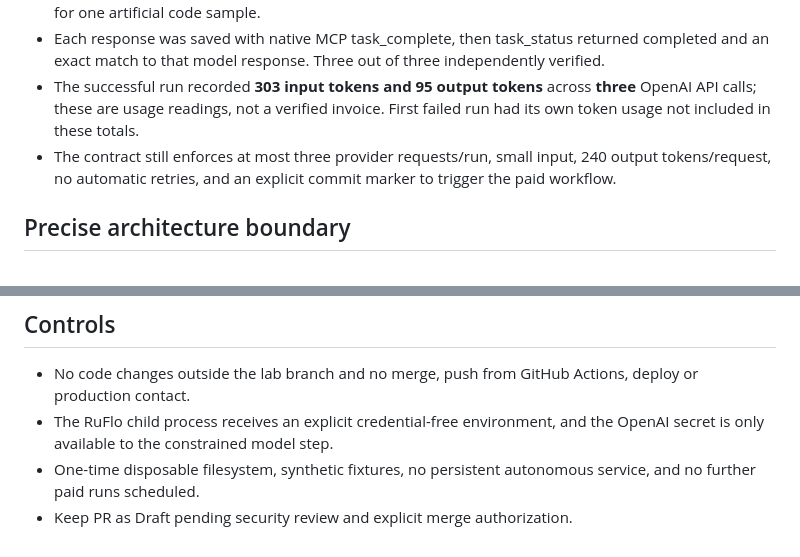
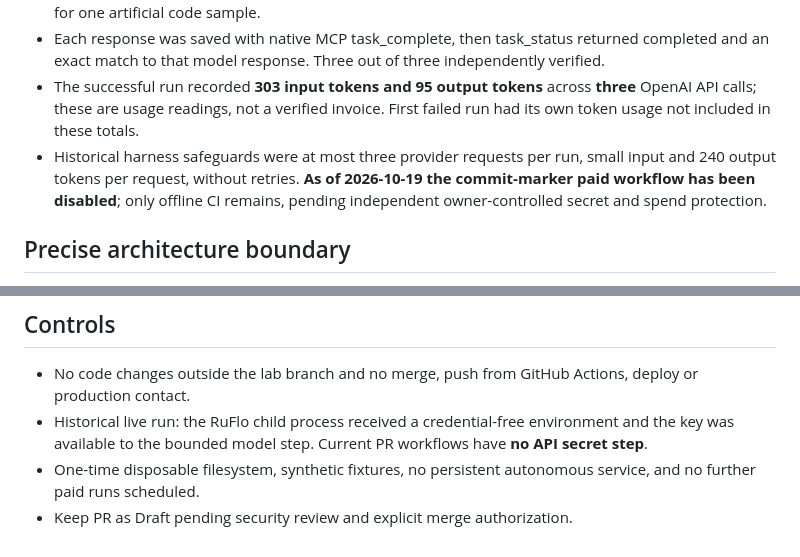
Before and after one commit to ibboabdoli-ai/ruflo-hub, a Markdown page: docs/RUFLO-THREE-ROLE-TRACKED-RESULTS.md, 2 parts joined by grey strips. Drawn GitHub-style.

Commit message:
docs: reflect disabled paid execution and exact owner-secret prerequisites

```diff
--- a/docs/RUFLO-THREE-ROLE-TRACKED-RESULTS.md
+++ b/docs/RUFLO-THREE-ROLE-TRACKED-RESULTS.md
@@ -21,7 +21,7 @@
 - [Successful run 39171029168](https://github.com/ibboabdoli-ai/ruflo-hub/actions/runs/39171029168): **Researcher -> Coder -> Tester** produced three OpenAI model responses for one artificial code sample.
 - Each response was saved with native MCP task_complete, then task_status returned completed and an exact match to that model response. Three out of three independently verified.
 - The successful run recorded **303 input tokens and 95 output tokens** across **three** OpenAI API calls; these are usage readings, not a verified invoice. First failed run had its own token usage not included in these totals.
-- The contract still enforces at most three provider requests/run, small input, 240 output tokens/request, no automatic retries, and an explicit commit marker to trigger the paid workflow.
+- Historical harness safeguards were at most three provider requests per run, small input and 240 output tokens per request, without retries. **As of 2026-10-19 the commit-marker paid workflow has been disabled**; only offline CI remains, pending independent owner-controlled secret and spend protection.
 
 ## Precise architecture boundary
 - **RuFlo actually performs:** task registration/assignment/state transitions/result persistence, agent-role tracking and swarm bookkeeping.
@@ -33,6 +33,6 @@ With only an OpenAI API key, the verified deliverable is hybrid RuFlo task track
 
 ## Controls
 - No code changes outside the lab branch and no merge, push from GitHub Actions, deploy or production contact.
-- The RuFlo child process receives an explicit credential-free environment, and the OpenAI secret is only available to the constrained model step.
+- Historical live run: the RuFlo child process received a credential-free environment and the key was available to the bounded model step. Current PR workflows have **no API secret step**.
 - One-time disposable filesystem, synthetic fixtures, no persistent autonomous service, and no further paid runs scheduled.
 - Keep PR as Draft pending security review and explicit merge authorization.
```
